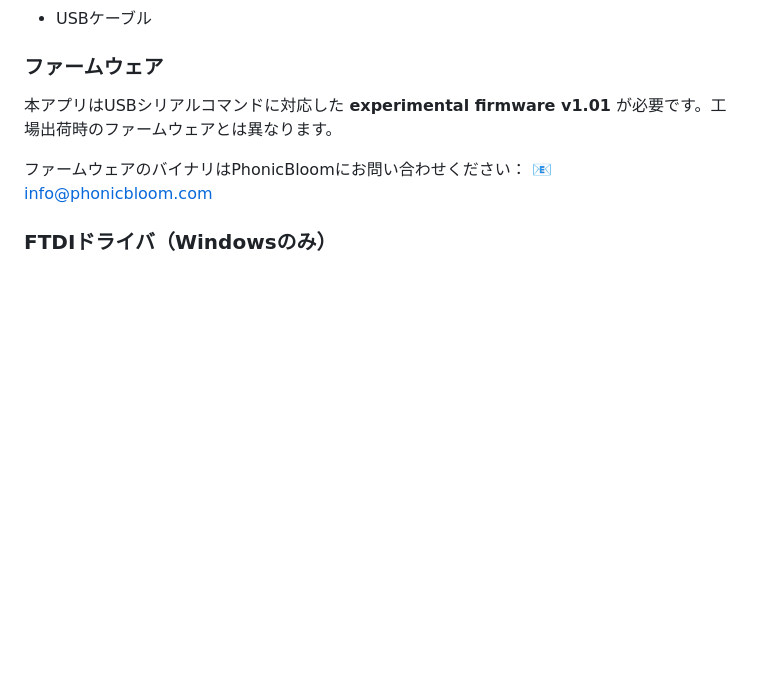
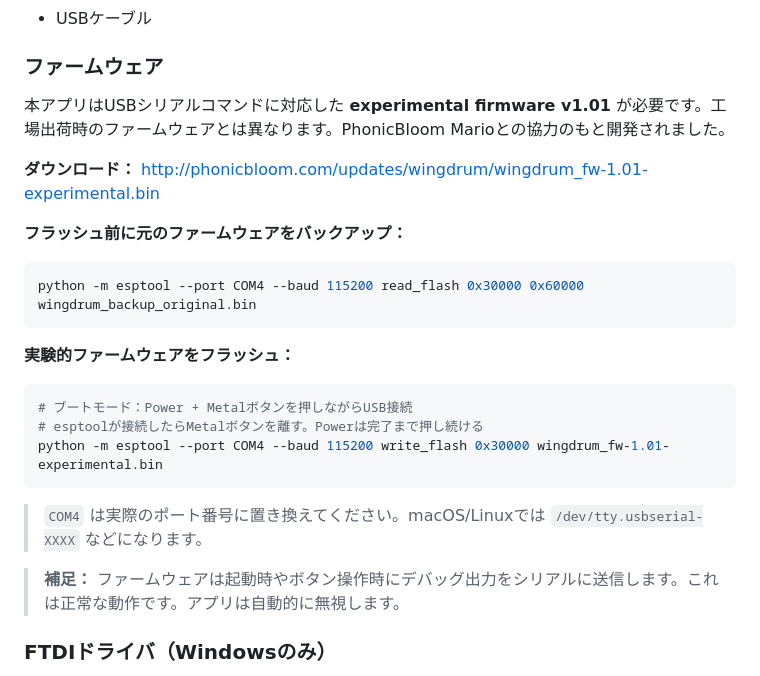
Before and after one commit to Tadao314/wingdrum-controller, a Markdown page: README_ja.md, the part around the change. Drawn GitHub-style; blank space fills up the shorter version.

Commit message:
Update README: add firmware download and flash instructions

````diff
--- a/README_ja.md
+++ b/README_ja.md
@@ -88,10 +88,26 @@ USBケーブル1本でスケール・チューニング・微分音設定・プ
 - USBケーブル
 
 ### ファームウェア
-本アプリはUSBシリアルコマンドに対応した **experimental firmware v1.01** が必要です。工場出荷時のファームウェアとは異なります。
+本アプリはUSBシリアルコマンドに対応した **experimental firmware v1.01** が必要です。工場出荷時のファームウェアとは異なります。PhonicBloom Marioとの協力のもと開発されました。
 
-ファームウェアのバイナリはPhonicBloomにお問い合わせください：
-📧 info@phonicbloom.com
+**ダウンロード：**
+http://phonicbloom.com/updates/wingdrum/wingdrum_fw-1.01-experimental.bin
+
+**フラッシュ前に元のファームウェアをバックアップ：**
+```bash
+python -m esptool --port COM4 --baud 115200 read_flash 0x30000 0x60000 wingdrum_backup_original.bin
+```
+
+**実験的ファームウェアをフラッシュ：**
+```bash
+# ブートモード：Power + Metalボタンを押しながらUSB接続
+# esptoolが接続したらMetalボタンを離す。Powerは完了まで押し続ける
+python -m esptool --port COM4 --baud 115200 write_flash 0x30000 wingdrum_fw-1.01-experimental.bin
+```
+
+> `COM4` は実際のポート番号に置き換えてください。macOS/Linuxでは `/dev/tty.usbserial-XXXX` などになります。
+
+> **補足：** ファームウェアは起動時やボタン操作時にデバッグ出力をシリアルに送信します。これは正常な動作です。アプリは自動的に無視します。
 
 ### FTDIドライバ（Windowsのみ）
 環境によってはFTDI USBシリアルドライバの手動インストールが必要な場合があります：
````
Also changed, not shown: README.md (+19 -3 lines).
